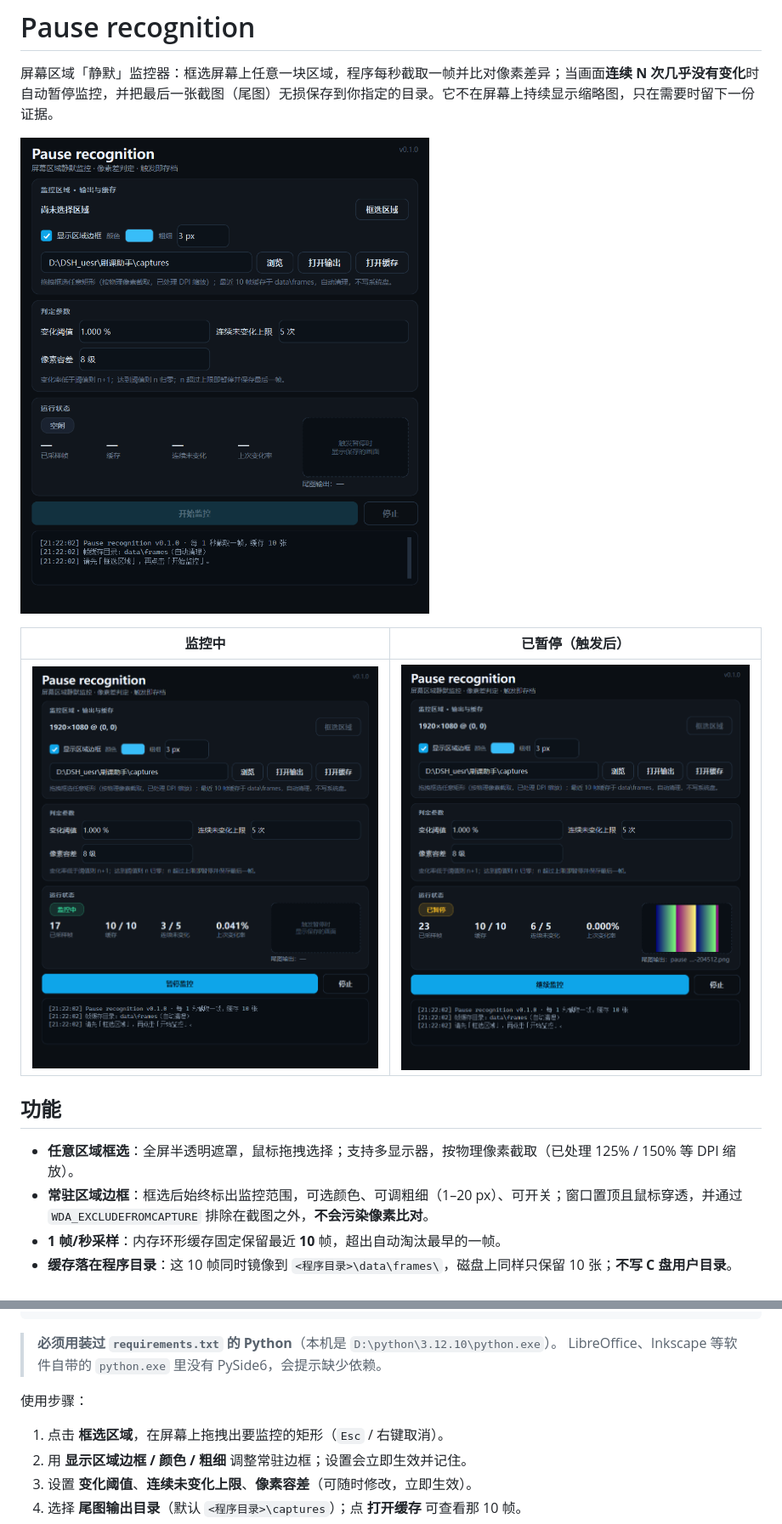
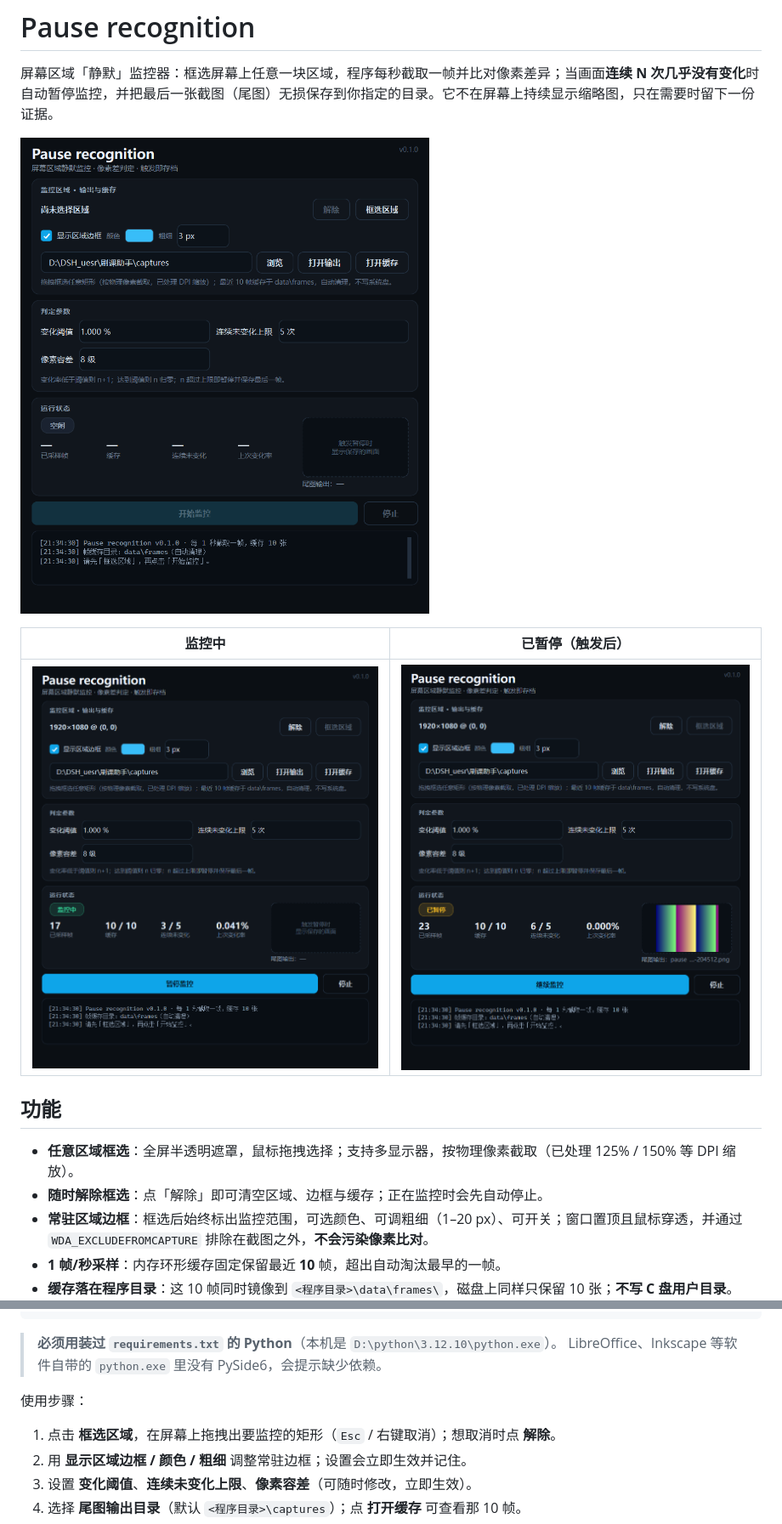
Before and after one commit to AaaMoSO/Custom-Selection-Monitor, a Markdown page: README.md, 2 parts joined by grey strips. Shown at 85% size. Drawn GitHub-style; pictures changed too: docs/ui-idle.png, docs/ui-monitoring.png, docs/ui-paused.png.

```diff
--- a/README.md
+++ b/README.md
@@ -11,6 +11,7 @@
 ## 功能
 
 - **任意区域框选**：全屏半透明遮罩，鼠标拖拽选择；支持多显示器，按物理像素截取（已处理 125% / 150% 等 DPI 缩放）。
+- **随时解除框选**：点「解除」即可清空区域、边框与缓存；正在监控时会先自动停止。
 - **常驻区域边框**：框选后始终标出监控范围，可选颜色、可调粗细（1–20 px）、可开关；窗口置顶且鼠标穿透，并通过 `WDA_EXCLUDEFROMCAPTURE` 排除在截图之外，**不会污染像素比对**。
 - **1 帧/秒采样**：内存环形缓存固定保留最近 **10** 帧，超出自动淘汰最早的一帧。
 - **缓存落在程序目录**：这 10 帧同时镜像到 `<程序目录>\data\frames\`，磁盘上同样只保留 10 张；**不写 C 盘用户目录**。
@@ -68,7 +69,7 @@ python run.py
 
 使用步骤：
 
-1. 点击 **框选区域**，在屏幕上拖拽出要监控的矩形（`Esc` / 右键取消）。
+1. 点击 **框选区域**，在屏幕上拖拽出要监控的矩形（`Esc` / 右键取消）；想取消时点 **解除**。
 2. 用 **显示区域边框 / 颜色 / 粗细** 调整常驻边框；设置会立即生效并记住。
 3. 设置 **变化阈值**、**连续未变化上限**、**像素容差**（可随时修改，立即生效）。
 4. 选择 **尾图输出目录**（默认 `<程序目录>\captures`）；点 **打开缓存** 可查看那 10 帧。
```
Also changed, not shown: other parts of README.md (+2 -2 lines), 4 other files.
